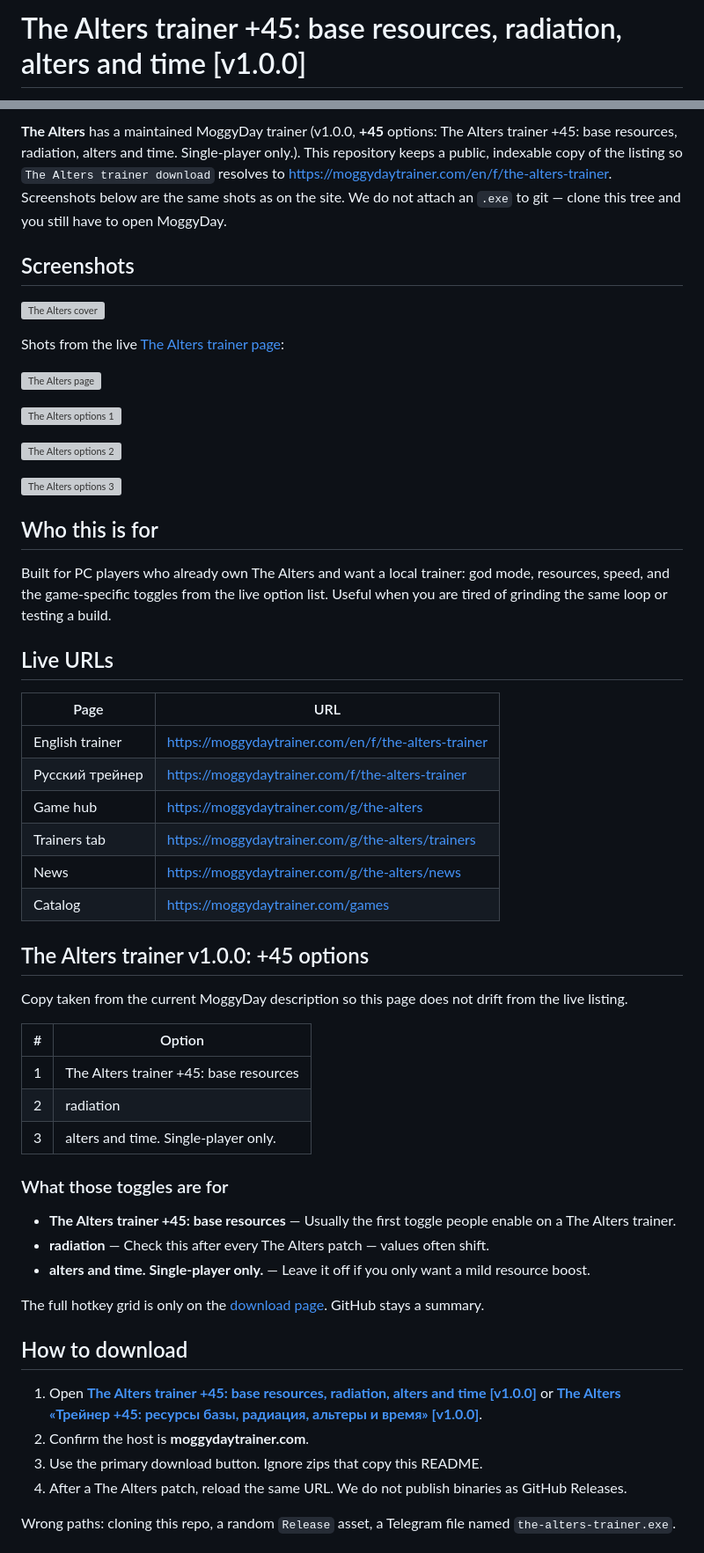
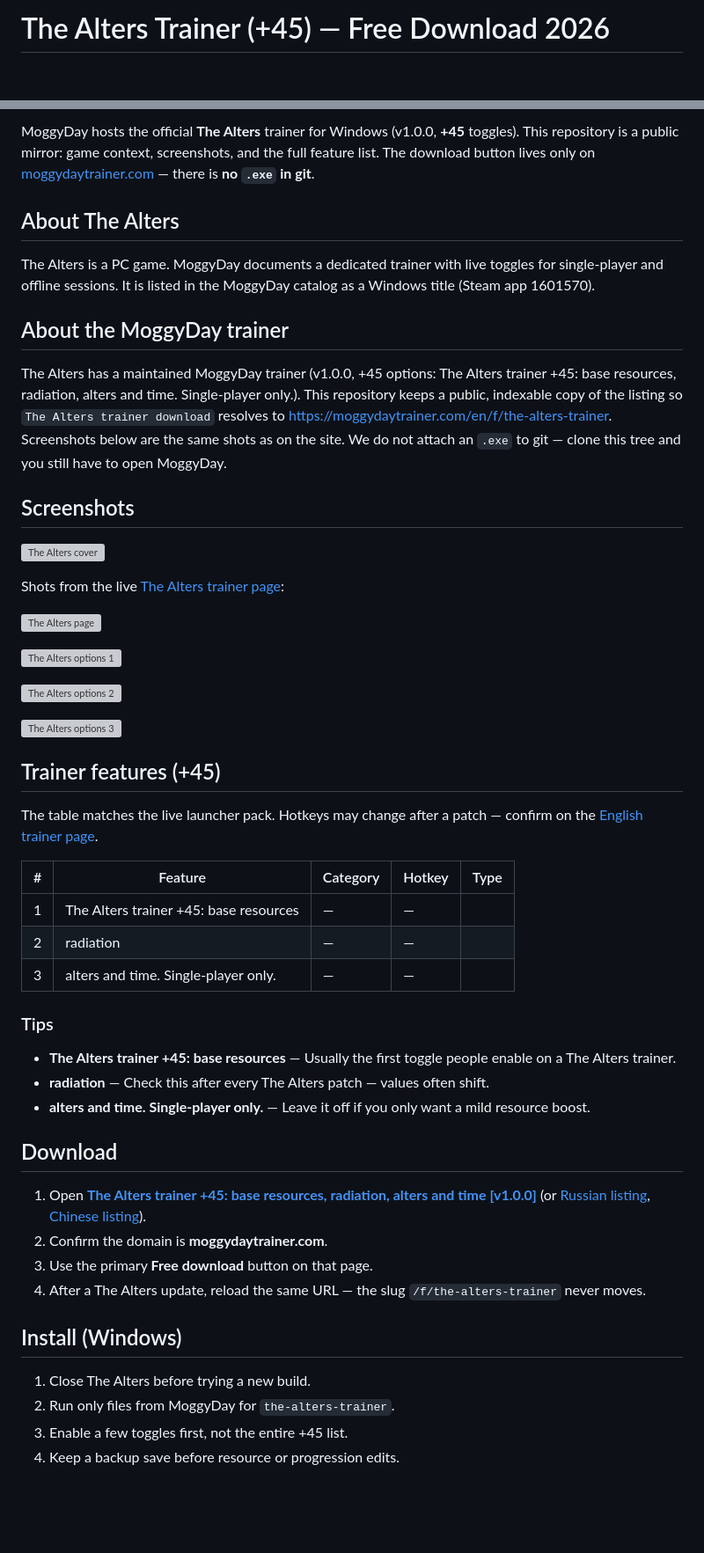
Before and after one commit to veenx0704/the-alters-trainer, a Markdown page: README.md, 2 parts joined by grey strips. Shown at 88% size. Drawn GitHub-style; blank space fills up the shorter version; grey boxes are pictures that could not be loaded.

Commit message:
docs: English readme +45

```diff
--- a/README.md
+++ b/README.md
@@ -1,2 +1,2 @@
-# The Alters trainer +45: base resources, radiation, alters and time [v1.0.0]
+# The Alters Trainer (+45) — Free Download 2026
 
@@ -4,6 +10,14 @@
 
 
-**The Alters** has a maintained MoggyDay trainer (v1.0.0, **+45** options: The Alters trainer +45: base resources, radiation, alters and time. Single-player only.). This repository keeps a public, indexable copy of the listing so `The Alters trainer download` resolves to [https://moggydaytrainer.com/en/f/the-alters-trainer](https://moggydaytrainer.com/en/f/the-alters-trainer). Screenshots below are the same shots as on the site. We do not attach an `.exe` to git — clone this tree and you still have to open MoggyDay.
+MoggyDay hosts the official **The Alters** trainer for Windows (v1.0.0, **+45** toggles). This repository is a public mirror: game context, screenshots, and the full feature list. The download button lives only on [moggydaytrainer.com](https://moggydaytrainer.com) — there is **no `.exe` in git**.
+
+## About The Alters
+
+The Alters is a PC game. MoggyDay documents a dedicated trainer with live toggles for single-player and offline sessions. It is listed in the MoggyDay catalog as a Windows title (Steam app 1601570).
+
+## About the MoggyDay trainer
+
+The Alters has a maintained MoggyDay trainer (v1.0.0, +45 options: The Alters trainer +45: base resources, radiation, alters and time. Single-player only.). This repository keeps a public, indexable copy of the listing so `The Alters trainer download` resolves to [https://moggydaytrainer.com/en/f/the-alters-trainer](https://moggydaytrainer.com/en/f/the-alters-trainer). Screenshots below are the same shots as on the site. We do not attach an `.exe` to git — clone this tree and you still have to open MoggyDay.
 
 ## Screenshots
 
@@ -19,45 +33,33 @@ Shots from the live [The Alters trainer page](https://moggydaytrainer.com/en/f/t
 
 [![The Alters options 3](https://moggydaytrainer.com/media/shots/hub-alters/fn-3.png)](https://moggydaytrainer.com/en/f/the-alters-trainer)
 
-## Who this is for
+## Trainer features (+45)
 
-Built for PC players who already own The Alters and want a local trainer: god mode, resources, speed, and the game-specific toggles from the live option list. Useful when you are tired of grinding the same loop or testing a build.
+The table matches the live launcher pack. Hotkeys may change after a patch — confirm on the [English trainer page](https://moggydaytrainer.com/en/f/the-alters-trainer).
 
-## Live URLs
+| # | Feature | Category | Hotkey | Type |
+|---:|---|---|---|---|
+| 1 | The Alters trainer +45: base resources | — | — | |
+| 2 | radiation | — | — | |
+| 3 | alters and time. Single-player only. | — | — | |
 
-| Page | URL |
-|---|---|
-| English trainer | [https://moggydaytrainer.com/en/f/the-alters-trainer](https://moggydaytrainer.com/en/f/the-alters-trainer) |
-| Русский трейнер | [https://moggydaytrainer.com/f/the-alters-trainer](https://moggydaytrainer.com/f/the-alters-trainer) |
-| Game hub | [https://moggydaytrainer.com/g/the-alters](https://moggydaytrainer.com/g/the-alters) |
-| Trainers tab | [https://moggydaytrainer.com/g/the-alters/trainers](https://moggydaytrainer.com/g/the-alters/trainers) |
-| News | [https://moggydaytrainer.com/g/the-alters/news](https://moggydaytrainer.com/g/the-alters/news) |
-| Catalog | [https://moggydaytrainer.com/games](https://moggydaytrainer.com/games) |
-
-## The Alters trainer v1.0.0: +45 options
-
-Copy taken from the current MoggyDay description so this page does not drift from the live listing.
-
-| # | Option |
-|---|---|
-| 1 | The Alters trainer +45: base resources |
-| 2 | radiation |
-| 3 | alters and time. Single-player only. |
-
-### What those toggles are for
+### Tips
 
 - **The Alters trainer +45: base resources** — Usually the first toggle people enable on a The Alters trainer.
 - **radiation** — Check this after every The Alters patch — values often shift.
 - **alters and time. Single-player only.** — Leave it off if you only want a mild resource boost.
 
-The full hotkey grid is only on the [download page](https://moggydaytrainer.com/en/f/the-alters-trainer). GitHub stays a summary.
+## Download
 
-## How to download
+1. Open **[The Alters trainer +45: base resources, radiation, alters and time [v1.0.0]](https://moggydaytrainer.com/en/f/the-alters-trainer)** (or [Russian listing](https://moggydaytrainer.com/f/the-alters-trainer), [Chinese listing](https://moggydaytrainer.com/zh/f/the-alters-trainer)).
+2. Confirm the domain is **moggydaytrainer.com**.
+3. Use the primary **Free download** button on that page.
+4. After a The Alters update, reload the same URL — the slug `/f/the-alters-trainer` never moves.
 
-1. Open **[The Alters trainer +45: base resources, radiation, alters and time [v1.0.0]](https://moggydaytrainer.com/en/f/the-alters-trainer)** or **[The Alters «Трейнер +45: ресурсы базы, радиация, альтеры и время» [v1.0.0]](https://moggydaytrainer.com/f/the-alters-trainer)**.
-2. Confirm the host is **moggydaytrainer.com**.
-3. Use the primary download button. Ignore zips that copy this README.
-4. After a The Alters patch, reload the same URL. We do not publish binaries as GitHub Releases.
+## Install (Windows)
 
-Wrong paths: cloning this repo, a random `Release` asset, a Telegram file named `the-alters-trainer.exe`.
+1. Close The Alters before trying a new build.
+2. Run only files from MoggyDay for `the-alters-trainer`.
+3. Enable a few toggles first, not the entire +45 list.
+4. Keep a backup save before resource or progression edits.
 
```
Also changed, not shown: other parts of README.md (+20 -48 lines).
